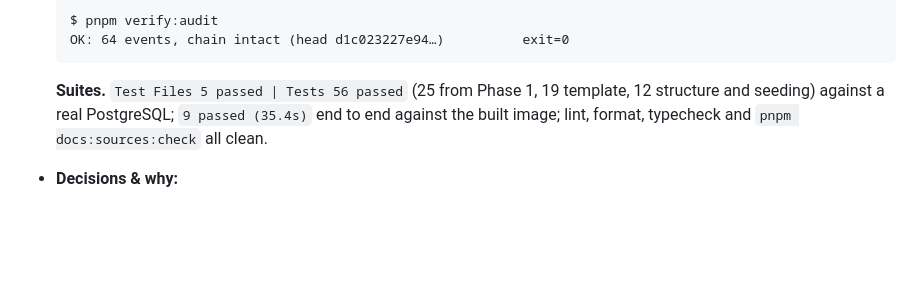
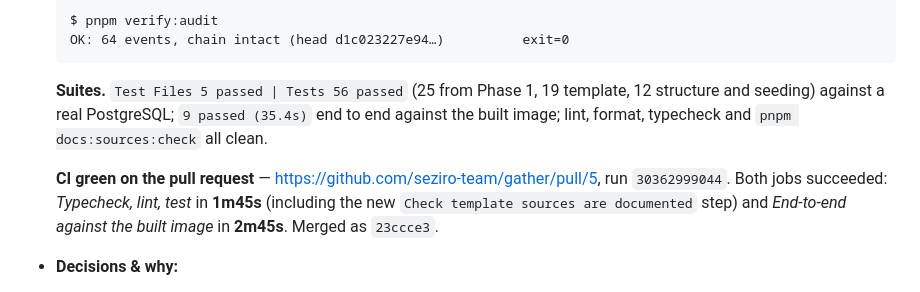
Before and after one commit to seziro-team/gather, a Markdown page: progress.md, the part around the change. GitHub-like rendering; blank space fills up the shorter version.

Commit message:
docs(progress): record the Phase 2 CI run
Co-Authored-By: Claude Opus 5 (1M context) <noreply@anthropic.com>

```diff
--- a/progress.md
+++ b/progress.md
@@ -361,6 +361,11 @@ Entry template:
   structure and seeding) against a real PostgreSQL; `9 passed (35.4s)` end to end against the
   built image; lint, format, typecheck and `pnpm docs:sources:check` all clean.
 
+  **CI green on the pull request** — <https://github.com/seziro-team/gather/pull/5>, run
+  `30362999044`. Both jobs succeeded: *Typecheck, lint, test* in **1m45s** (including the new
+  `Check template sources are documented` step) and *End-to-end against the built image* in
+  **2m45s**. Merged as `23ccce3`.
+
 - **Decisions & why:**
   - **`templates/SOURCES.md` is generated, not written.** The document exists to make
     "no invented checklists" checkable. A hand-maintained copy would drift from the code on
```
